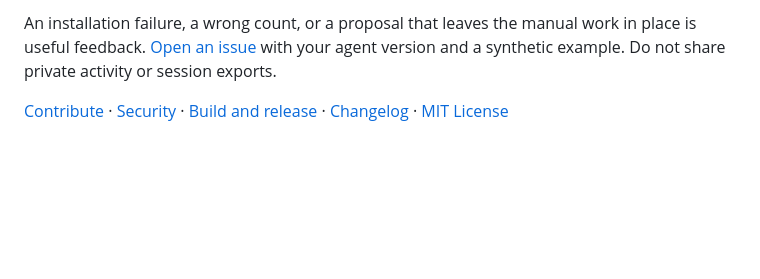
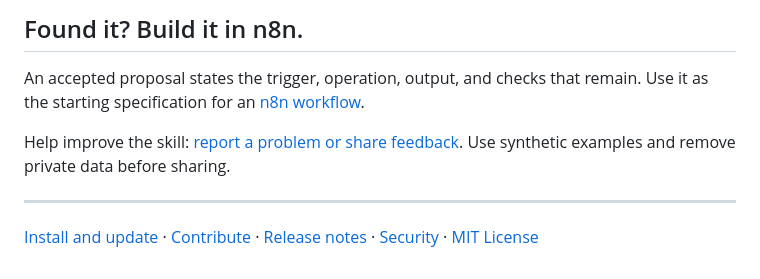
Before and after one commit to n8n-io/automation-mining-skill, a Markdown page: README.md, the part around one of its changes. GitHub-like rendering; blank space fills up the shorter version.

Commit message:
docs: restore the source README

```diff
--- a/README.md
+++ b/README.md
@@ -146,8 +159,13 @@ the channel before mining its activity.
 
-An installation failure, a wrong count, or a proposal that leaves the manual
-work in place is useful feedback. [Open an issue](https://github.com/n8n-io/automation-mining-skill/issues/new?template=feedback.yml)
-with your agent version and a synthetic example. Do not share private activity
-or session exports.
+## Found it? Build it in n8n.
 
-[Contribute](CONTRIBUTING.md) · [Security](SECURITY.md) ·
-[Build and release](docs/distribution.md) · [Changelog](CHANGELOG.md) · [MIT License](LICENSE)
+An accepted proposal states the trigger, operation, output, and checks that
+remain. Use it as the starting specification for an [n8n workflow](https://n8n.io/).
+
+Help improve the skill: [report a problem or share feedback](https://github.com/n8n-io/automation-mining-skill/issues/new?template=feedback.yml).
+Use synthetic examples and remove private data before sharing.
+
+---
+
+[Install and update](docs/installation.md) · [Contribute](CONTRIBUTING.md) ·
+[Release notes](CHANGELOG.md) · [Security](SECURITY.md) · [MIT License](LICENSE)
```
Also changed, not shown: other parts of README.md (+113 -100 lines).
